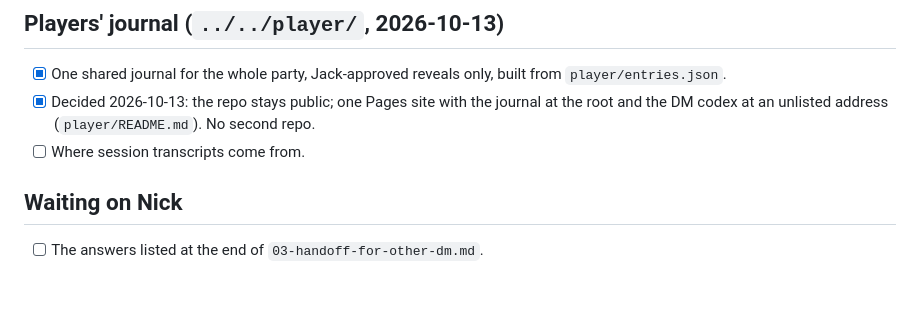
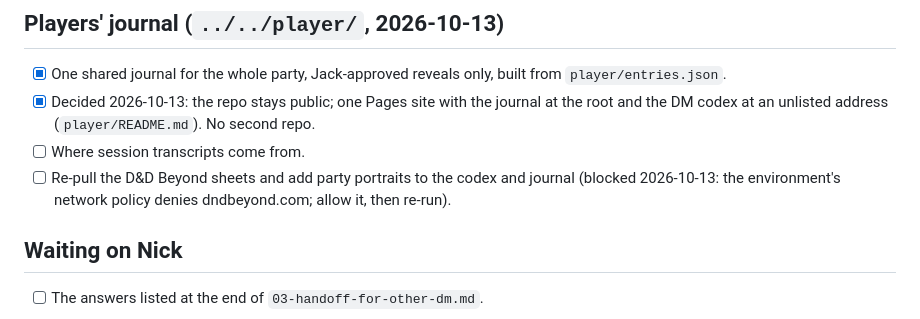
Before and after one commit to peppajoke/obliviosa, a Markdown page: campaigns/icespire-nad-group/07-todo.md, the part around the change. Rendered like a GitHub page; blank space fills up the shorter version.

Commit message:
Todo: re-pull D&D Beyond and portraits later
Co-Authored-By: Claude Opus 5.5 <noreply@anthropic.com>
Claude-Session: https://claude.ai/code/session_0187RqGAEgDQkoe6MAB3Znrp

```diff
--- a/campaigns/icespire-nad-group/07-todo.md
+++ b/campaigns/icespire-nad-group/07-todo.md
@@ -30,6 +30,7 @@ Moved out of `../../book/04-todo.md` so the book's list stays generic. Cleaned 2
 - [x] One shared journal for the whole party, Jack-approved reveals only, built from `player/entries.json`.
 - [x] Decided 2026-10-13: the repo stays public; one Pages site with the journal at the root and the DM codex at an unlisted address (`player/README.md`). No second repo.
 - [ ] Where session transcripts come from.
+- [ ] Re-pull the D&D Beyond sheets and add party portraits to the codex and journal (blocked 2026-10-13: the environment's network policy denies dndbeyond.com; allow it, then re-run).
 
 ## Waiting on Nick
 
```
